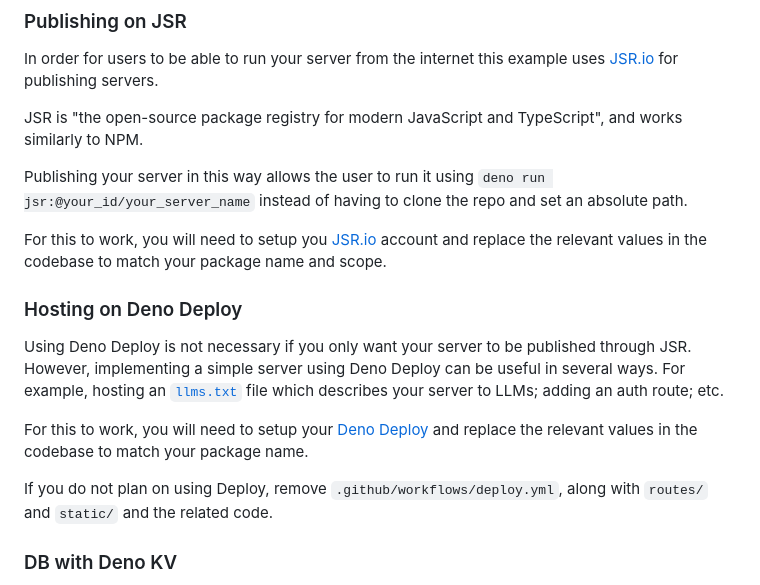
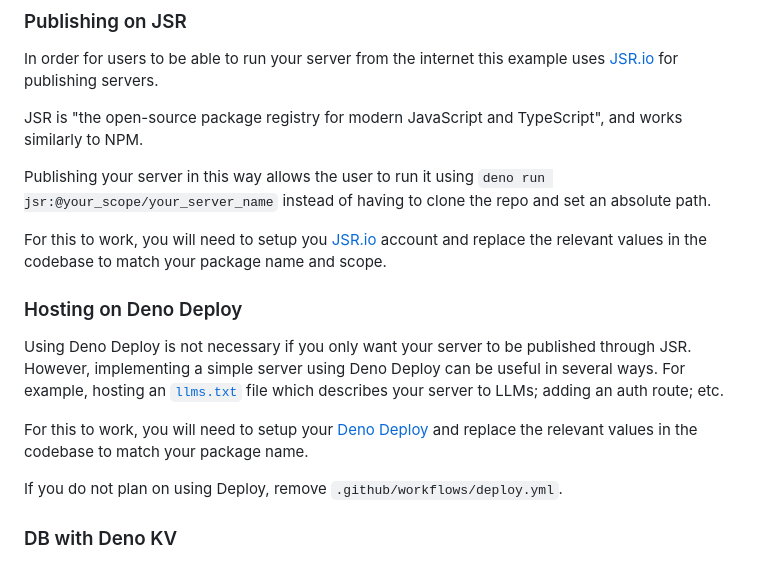
Before and after one commit to phughesmcr/deno-mcp-template, a Markdown page: README.md, the part around one of its changes. Rendered like a GitHub page.

```diff
--- a/README.md
+++ b/README.md
@@ -50,7 +98,7 @@ In order for users to be able to run your server from the internet this example
 
 JSR is "the open-source package registry for modern JavaScript and TypeScript", and works similarly to NPM.
 
-Publishing your server in this way allows the user to run it using `deno run jsr:@your_id/your_server_name` instead of having to clone the repo and set an absolute path.
+Publishing your server in this way allows the user to run it using `deno run jsr:@your_scope/your_server_name` instead of having to clone the repo and set an absolute path.
 
 For this to work, you will need to setup you [JSR.io](https://jsr.io) account and replace the relevant values in the codebase to match your package name and scope.
 
@@ -60,7 +108,7 @@ Using Deno Deploy is not necessary if you only want your server to be published
 
 For this to work, you will need to setup your [Deno Deploy](https://deno.com/deploy) and replace the relevant values in the codebase to match your package name.
 
-If you do not plan on using Deploy, remove `.github/workflows/deploy.yml`, along with `routes/` and `static/` and the related code.
+If you do not plan on using Deploy, remove `.github/workflows/deploy.yml`.
 
 ### DB with Deno KV
 
```
Also changed, not shown: other parts of README.md (+50 -2 lines).
